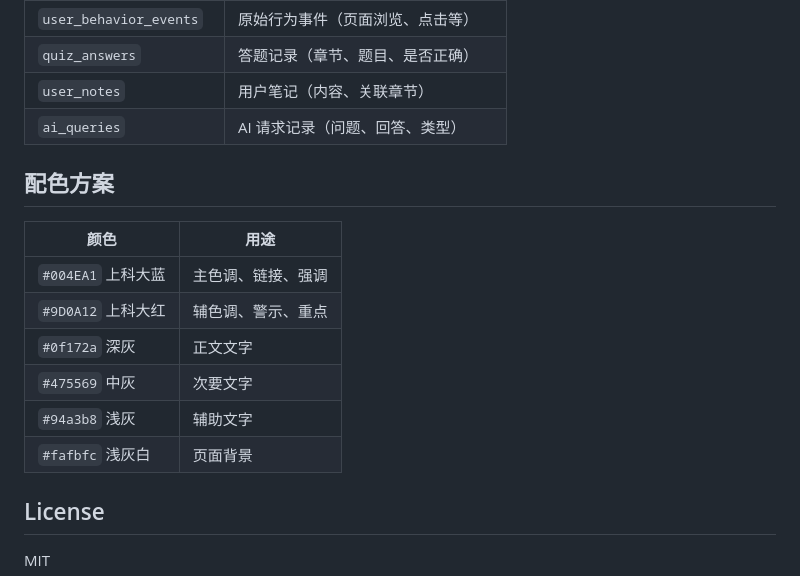
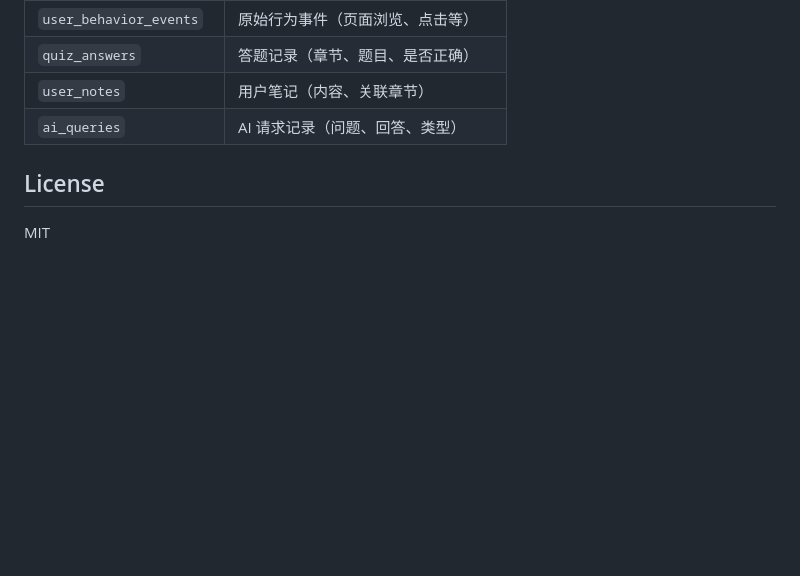
Before and after one commit to Alvintxh/nanofab-web, a Markdown page: README.md, the part around the change. Drawn GitHub-style; blank space fills up the shorter version.

Commit message:
docs: remove color scheme section from README
Co-Authored-By: Claude Opus 4.7 <noreply@anthropic.com>

```diff
--- a/README.md
+++ b/README.md
@@ -114,17 +114,6 @@ python3 -m http.server 8080
 | `user_notes` | 用户笔记（内容、关联章节） |
 | `ai_queries` | AI 请求记录（问题、回答、类型） |
 
-## 配色方案
-
-| 颜色 | 用途 |
-|------|------|
-| `#004EA1` 上科大蓝 | 主色调、链接、强调 |
-| `#9D0A12` 上科大红 | 辅色调、警示、重点 |
-| `#0f172a` 深灰 | 正文文字 |
-| `#475569` 中灰 | 次要文字 |
-| `#94a3b8` 浅灰 | 辅助文字 |
-| `#fafbfc` 浅灰白 | 页面背景 |
-
 ## License
 
 MIT
```
